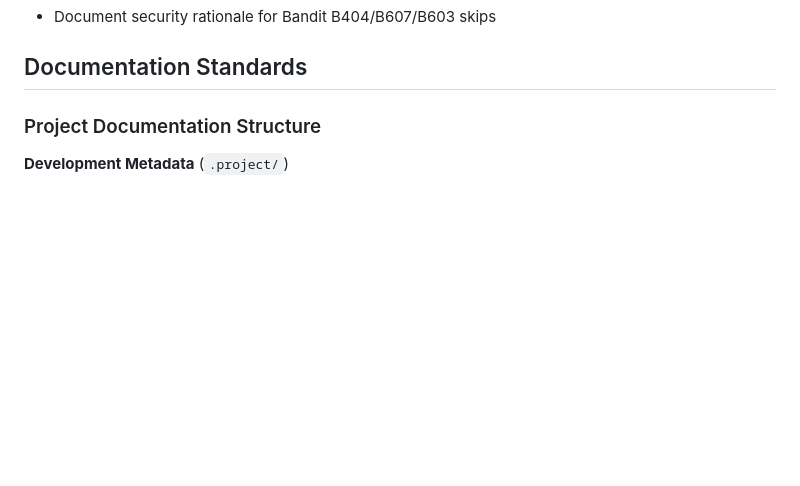
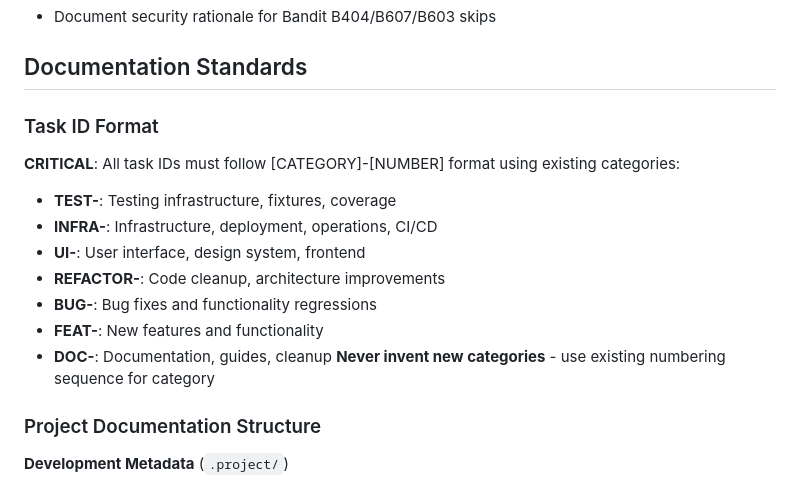
Before and after one commit to kvarak/htstatus, a Markdown page: .project/rules.md, the part around the change. GitHub-like rendering; blank space fills up the shorter version.

Commit message:
docs: add task ID format standardization rule
Add critical rule requiring all task IDs follow [CATEGORY]-[NUMBER] format using
existing categories (TEST-, INFRA-, UI-, REFACTOR-, BUG-, FEAT-, DOC-).
Prohibits invention of new categories to maintain consistency.

```diff
--- a/.project/rules.md
+++ b/.project/rules.md
@@ -22,6 +22,17 @@
 - Document security rationale for Bandit B404/B607/B603 skips
 
 ## Documentation Standards
+
+### Task ID Format
+**CRITICAL**: All task IDs must follow [CATEGORY]-[NUMBER] format using existing categories:
+- **TEST-**: Testing infrastructure, fixtures, coverage
+- **INFRA-**: Infrastructure, deployment, operations, CI/CD
+- **UI-**: User interface, design system, frontend
+- **REFACTOR-**: Code cleanup, architecture improvements
+- **BUG-**: Bug fixes and functionality regressions
+- **FEAT-**: New features and functionality
+- **DOC-**: Documentation, guides, cleanup
+**Never invent new categories** - use existing numbering sequence for category
 
 ### Project Documentation Structure
 
```
